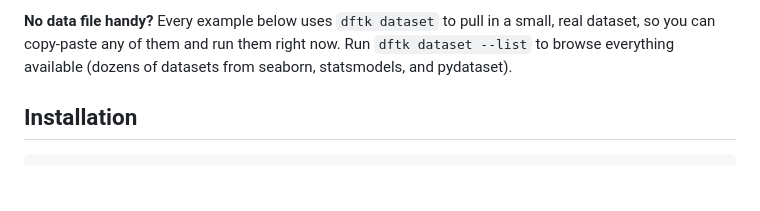
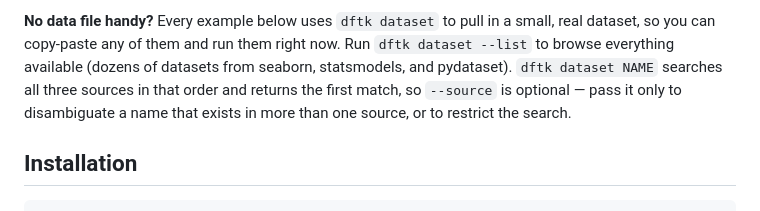
Before and after one commit to hemingur/dataframe-toolkit, a Markdown page: README.md, the part around the change. Drawn GitHub-style; blank space fills up the shorter version.

Commit message:
docs: note that dftk dataset searches all sources, --source is optional

```diff
--- a/README.md
+++ b/README.md
@@ -13,7 +13,10 @@ statistical modelling and publication-quality figures.
 **No data file handy?** Every example below uses `dftk dataset` to pull in a
 small, real dataset, so you can copy-paste any of them and run them right
 now. Run `dftk dataset --list` to browse everything available (dozens of
-datasets from seaborn, statsmodels, and pydataset).
+datasets from seaborn, statsmodels, and pydataset). `dftk dataset NAME`
+searches all three sources in that order and returns the first match, so
+`--source` is optional — pass it only to disambiguate a name that exists in
+more than one source, or to restrict the search.
 
 ## Installation
 
```
